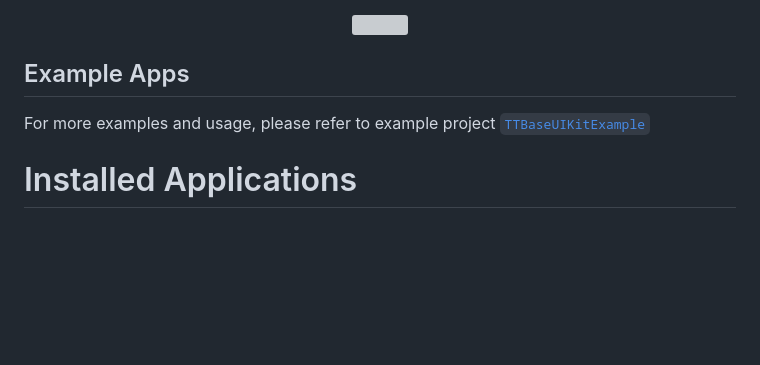
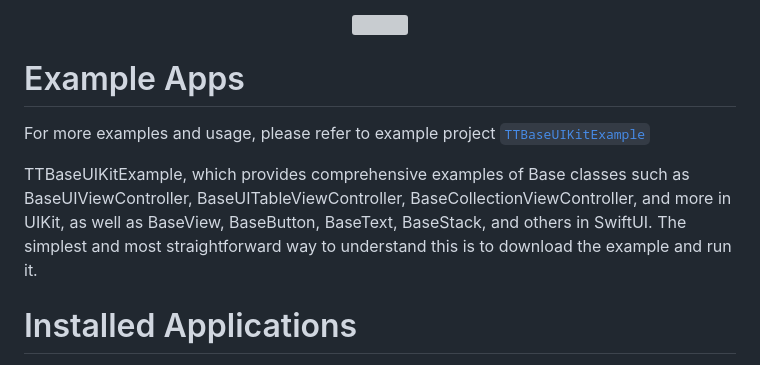
Before and after one commit to tqtuan1201/TTBaseUIKit, a Markdown page: README.md, the part around one of its changes. Rendered like a GitHub page; blank space fills up the shorter version; grey boxes are pictures that could not be loaded.

```diff
--- a/README.md
+++ b/README.md
@@ -378,10 +381,11 @@ In SwiftUI, the Spacer view is primarily used for layout and spacing purposes, a
     <img src="https://tqtuan1201.github.io/images/image-2023101344757062 PM.png"  style="width:50%; height:50%" />
   </p>
 
-## Example Apps
+# Example Apps
 
 For more examples and usage, please refer to example project  [`TTBaseUIKitExample`](https://github.com/tqtuan1201/TTBaseUIKit/tree/master/TTBaseUIKitExample)
 
+TTBaseUIKitExample, which provides comprehensive examples of Base classes such as BaseUIViewController, BaseUITableViewController, BaseCollectionViewController, and more in UIKit, as well as BaseView, BaseButton, BaseText, BaseStack, and others in SwiftUI. The simplest and most straightforward way to understand this is to download the example and run it.
 # Installed Applications
 
 During my work, I have updated and used this framework in many projects. All my project using `UI programmatically` instead of using `Storyboard`. Here are some screenshoots of the apps:
```
Also changed, not shown: other parts of README.md (+18 -22 lines).
